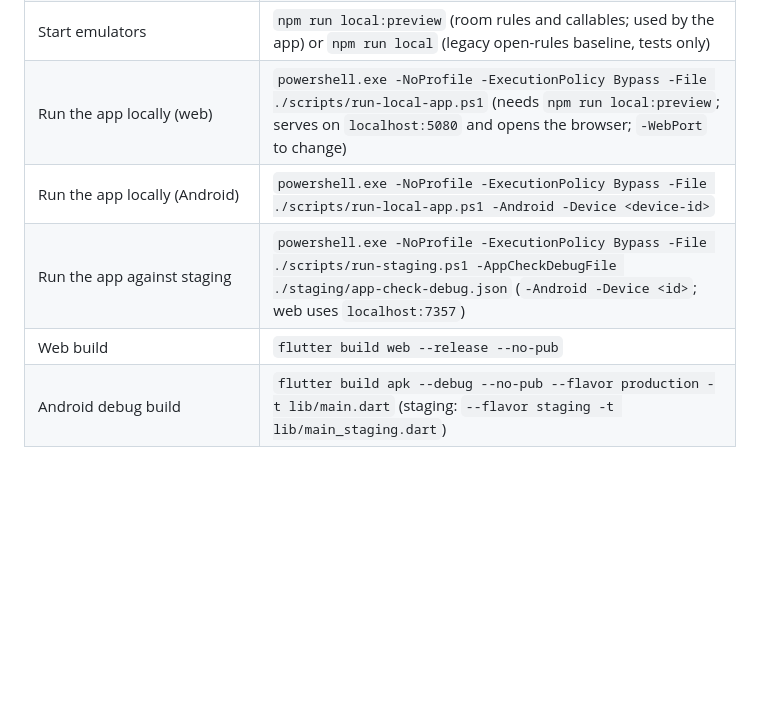
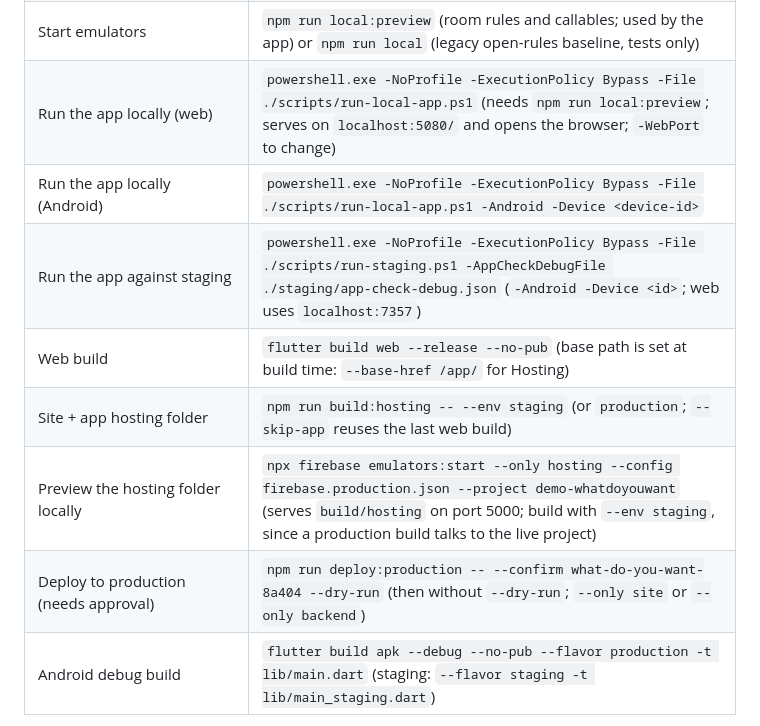
Before and after one commit to daltontewanger/whatdoyouwant, a Markdown page: AGENTS.md, the part around one of its changes. GitHub-like rendering; blank space fills up the shorter version.

```diff
--- a/AGENTS.md
+++ b/AGENTS.md
@@ -58,10 +59,13 @@ local scripts by default. The bypass applies only to that process.
 | Staging function logs | `npx firebase functions:log --project whatdoyouwant-staging --config firebase.staging.json -n 50` (`--only <name>` for one function) |
 | Deploy rooms to staging (needs approval) | `npm run deploy:staging -- --confirm whatdoyouwant-staging` (add `--dry-run` first) |
 | Start emulators | `npm run local:preview` (room rules and callables; used by the app) or `npm run local` (legacy open-rules baseline, tests only) |
-| Run the app locally (web) | `powershell.exe -NoProfile -ExecutionPolicy Bypass -File ./scripts/run-local-app.ps1` (needs `npm run local:preview`; serves on `localhost:5080` and opens the browser; `-WebPort` to change) |
+| Run the app locally (web) | `powershell.exe -NoProfile -ExecutionPolicy Bypass -File ./scripts/run-local-app.ps1` (needs `npm run local:preview`; serves on `localhost:5080/` and opens the browser; `-WebPort` to change) |
 | Run the app locally (Android) | `powershell.exe -NoProfile -ExecutionPolicy Bypass -File ./scripts/run-local-app.ps1 -Android -Device <device-id>` |
 | Run the app against staging | `powershell.exe -NoProfile -ExecutionPolicy Bypass -File ./scripts/run-staging.ps1 -AppCheckDebugFile ./staging/app-check-debug.json` (`-Android -Device <id>`; web uses `localhost:7357`) |
-| Web build | `flutter build web --release --no-pub` |
+| Web build | `flutter build web --release --no-pub` (base path is set at build time: `--base-href /app/` for Hosting) |
+| Site + app hosting folder | `npm run build:hosting -- --env staging` (or `production`; `--skip-app` reuses the last web build) |
+| Preview the hosting folder locally | `npx firebase emulators:start --only hosting --config firebase.production.json --project demo-whatdoyouwant` (serves `build/hosting` on port 5000; build with `--env staging`, since a production build talks to the live project) |
+| Deploy to production (needs approval) | `npm run deploy:production -- --confirm what-do-you-want-8a404 --dry-run` (then without `--dry-run`; `--only site` or `--only backend`) |
 | Android debug build | `flutter build apk --debug --no-pub --flavor production -t lib/main.dart` (staging: `--flavor staging -t lib/main_staging.dart`) |
 
 There are no Functions lint scripts yet. Emulator tests must run with no other
```
Also changed, not shown: other parts of AGENTS.md (+7 -6 lines).
